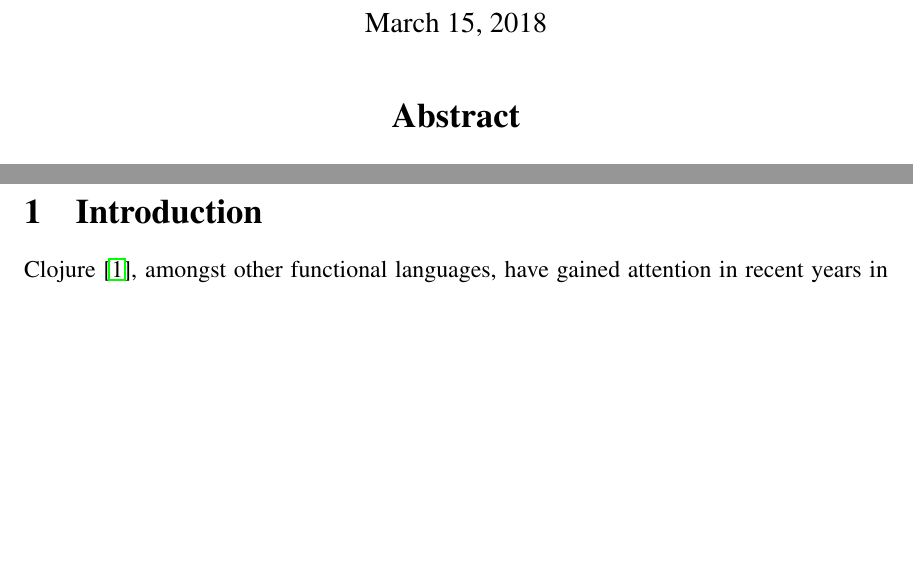
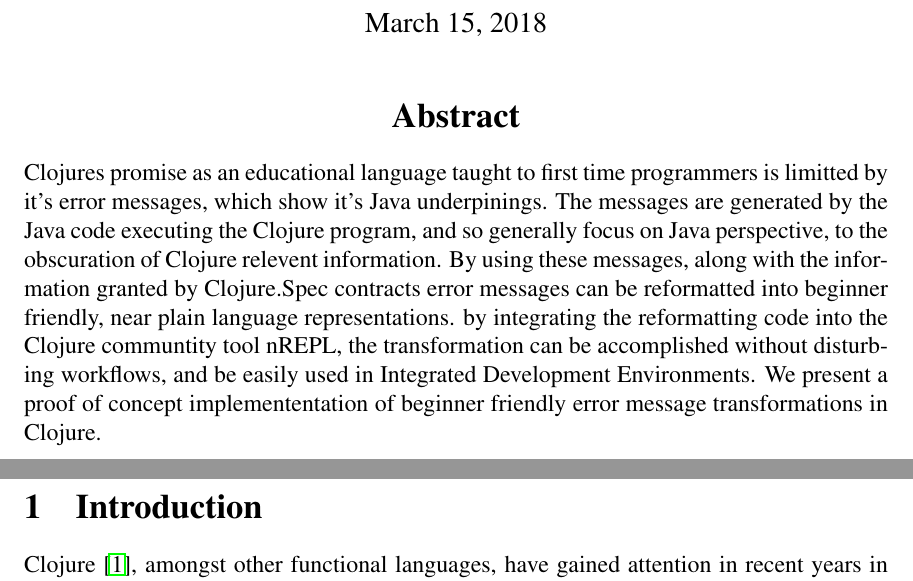
Before and after one commit to Clojure-Intro-Course/mics2018demo, a LaTeX document (mics2018.tex): two parts of pages 1 and 2 of 4, joined at a grey line, cut so that both start at the same text, the shorter picture padded with empty space. Compiled offline with pdfLaTeX.

Commit message:
first pass at abstract

```diff
--- a/mics2018.tex
+++ b/mics2018.tex
@@ -112,7 +112,16 @@ shawx538@morris.umn.edu
 %\alcomment{Should these say @morris.umn.edu?}
 
 \section*{\centering Abstract}
-
+Clojures promise as an educational language taught to first time programmers is
+limitted by it's error messages, which show it's Java underpinings. The messages
+are generated by the Java code executing the Clojure program, and so generally
+focus on Java perspective, to the obscuration of Clojure relevent information.
+By using these messages, along with the information granted by Clojure.Spec contracts
+ error messages can be reformatted into beginner friendly, near plain language representations.
+ by integrating the reformatting code into the Clojure communtity tool nREPL, the
+ transformation can be accomplished without disturbing workflows, and be easily
+ used in Integrated Development Environments. We present a proof of concept implemententation
+ of beginner friendly error message transformations in Clojure.
 
 \newpage
 \setcounter{page}{1}
```
